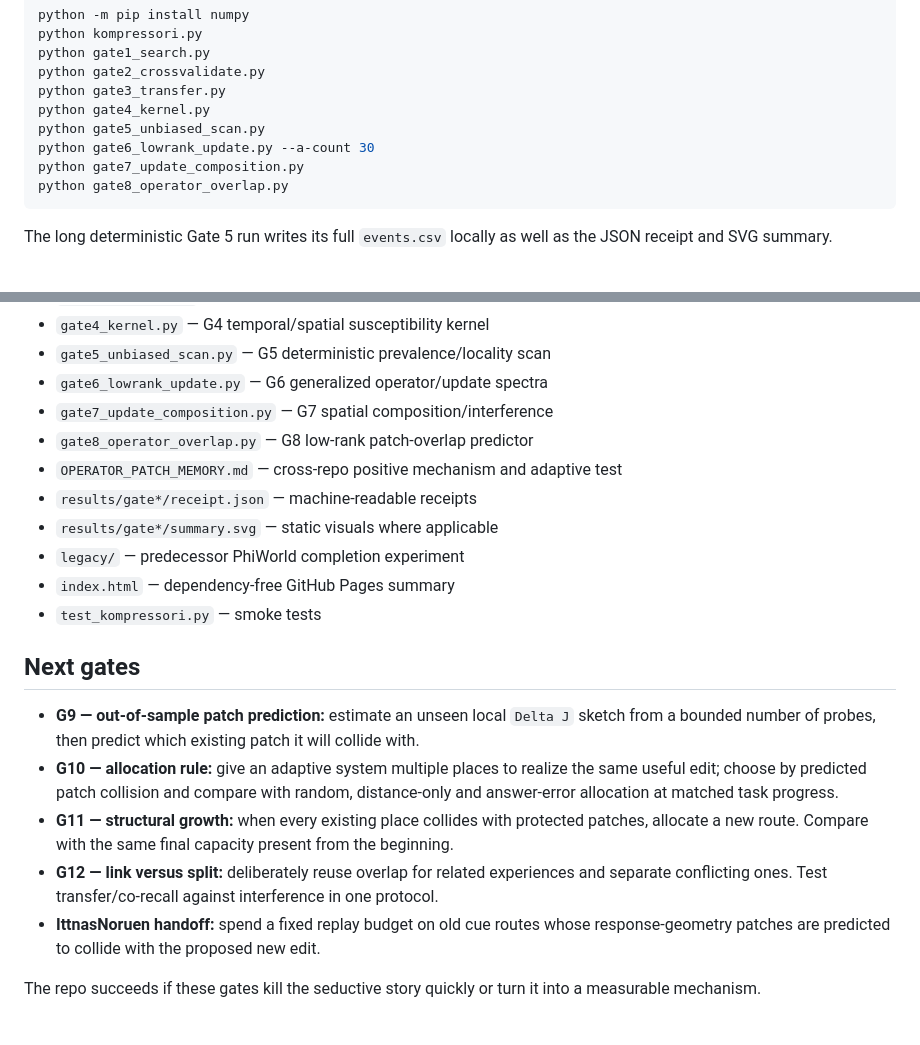
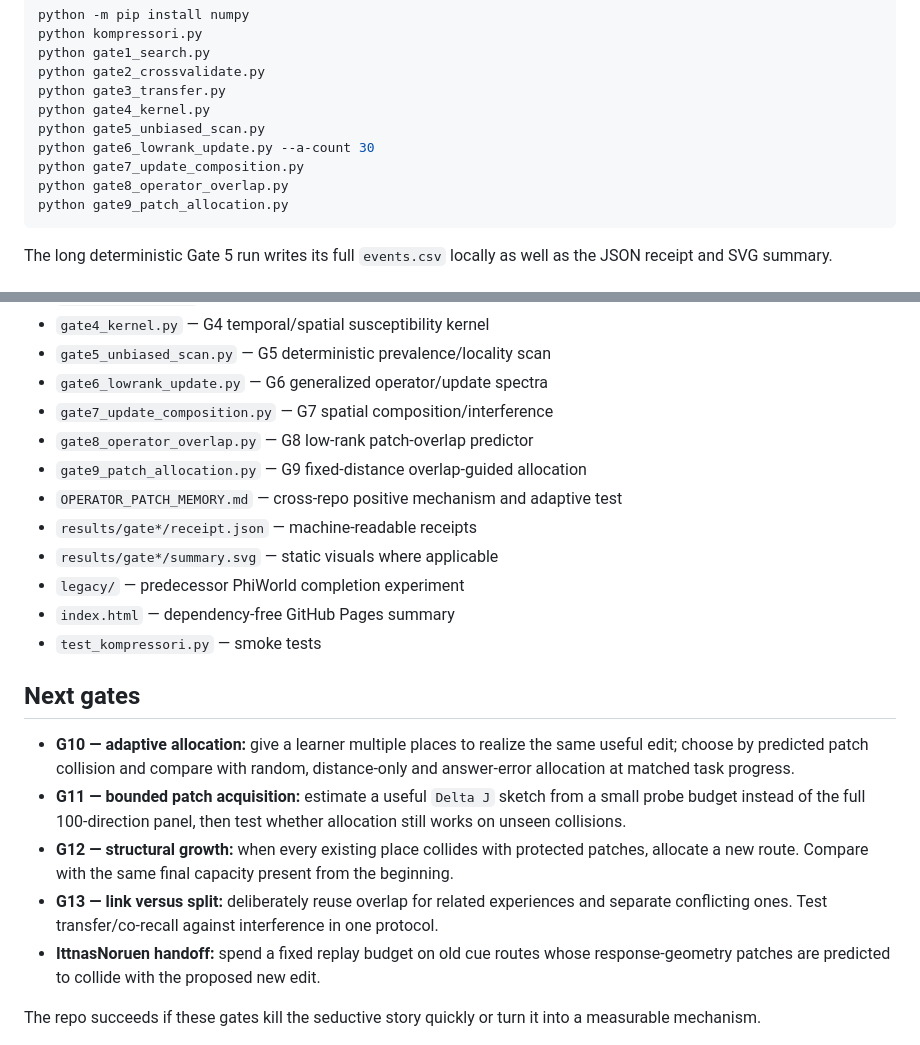
Before and after one commit to anttiluode/Kompressori, a Markdown page: README.md, 2 parts joined by grey strips. GitHub-like rendering.

````diff
--- a/README.md
+++ b/README.md
@@ -349,6 +396,7 @@ python gate5_unbiased_scan.py
 python gate6_lowrank_update.py --a-count 30
 python gate7_update_composition.py
 python gate8_operator_overlap.py
+python gate9_patch_allocation.py
 ```
 
 The long deterministic Gate 5 run writes its full `events.csv` locally as well as the JSON receipt and SVG summary.
@@ -364,6 +412,7 @@ The long deterministic Gate 5 run writes its full `events.csv` locally as well a
 - `gate6_lowrank_update.py` — G6 generalized operator/update spectra
 - `gate7_update_composition.py` — G7 spatial composition/interference
 - `gate8_operator_overlap.py` — G8 low-rank patch-overlap predictor
+- `gate9_patch_allocation.py` — G9 fixed-distance overlap-guided allocation
 - `OPERATOR_PATCH_MEMORY.md` — cross-repo positive mechanism and adaptive test
 - `results/gate*/receipt.json` — machine-readable receipts
 - `results/gate*/summary.svg` — static visuals where applicable
@@ -373,10 +422,10 @@ The long deterministic Gate 5 run writes its full `events.csv` locally as well a
 
 ## Next gates
 
-- **G9 — out-of-sample patch prediction:** estimate an unseen local `Delta J` sketch from a bounded number of probes, then predict which existing patch it will collide with.
-- **G10 — allocation rule:** give an adaptive system multiple places to realize the same useful edit; choose by predicted patch collision and compare with random, distance-only and answer-error allocation at matched task progress.
-- **G11 — structural growth:** when every existing place collides with protected patches, allocate a new route. Compare with the same final capacity present from the beginning.
-- **G12 — link versus split:** deliberately reuse overlap for related experiences and separate conflicting ones. Test transfer/co-recall against interference in one protocol.
+- **G10 — adaptive allocation:** give a learner multiple places to realize the same useful edit; choose by predicted patch collision and compare with random, distance-only and answer-error allocation at matched task progress.
+- **G11 — bounded patch acquisition:** estimate a useful `Delta J` sketch from a small probe budget instead of the full 100-direction panel, then test whether allocation still works on unseen collisions.
+- **G12 — structural growth:** when every existing place collides with protected patches, allocate a new route. Compare with the same final capacity present from the beginning.
+- **G13 — link versus split:** deliberately reuse overlap for related experiences and separate conflicting ones. Test transfer/co-recall against interference in one protocol.
 - **IttnasNoruen handoff:** spend a fixed replay budget on old cue routes whose response-geometry patches are predicted to collide with the proposed new edit.
 
 The repo succeeds if these gates kill the seductive story quickly or turn it into a measurable mechanism.
````
Also changed, not shown: other parts of README.md (+47 -0 lines).
